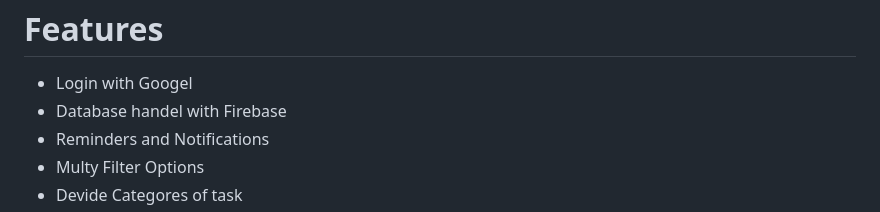
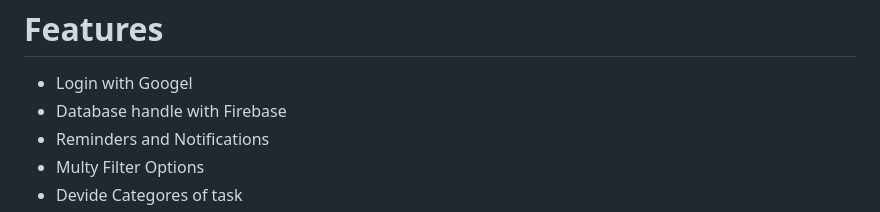
Before and after one commit to shubhamgitvns/Goal_Getter, a Markdown page: README.md, the part around the change. Rendered like a GitHub page.

```diff
--- a/README.md
+++ b/README.md
@@ -43,7 +43,7 @@ A To-Do app is a productivity tool designed to help users organize and manage th
 <h1>Features</h1>
 <ul>
   <li>Login with Googel</li>
- <li>Database handel with Firebase</li>
+ <li>Database handle with Firebase</li>
  <li>Reminders and Notifications</li>
  <li>Multy Filter Options </li>
  <li>Devide Categores of task</li>
```
